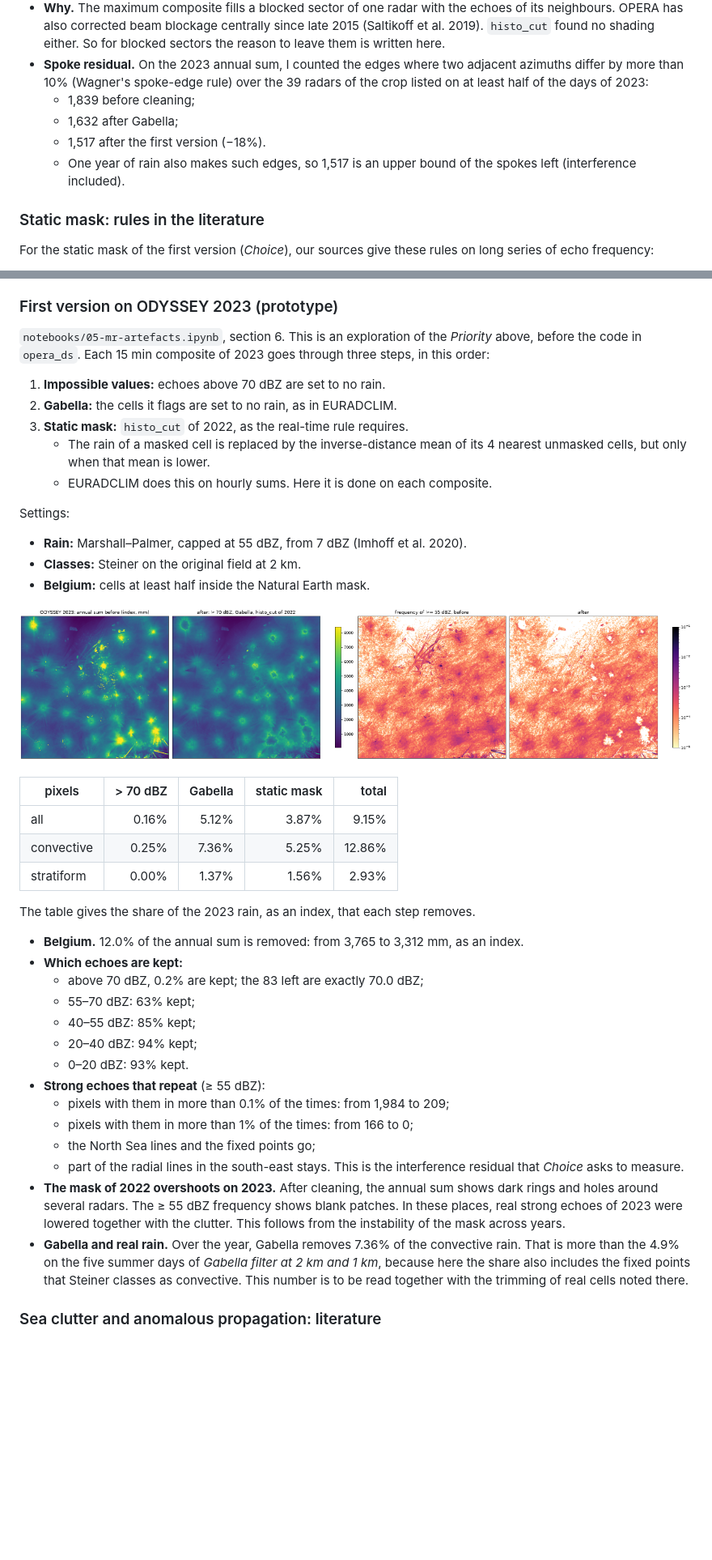
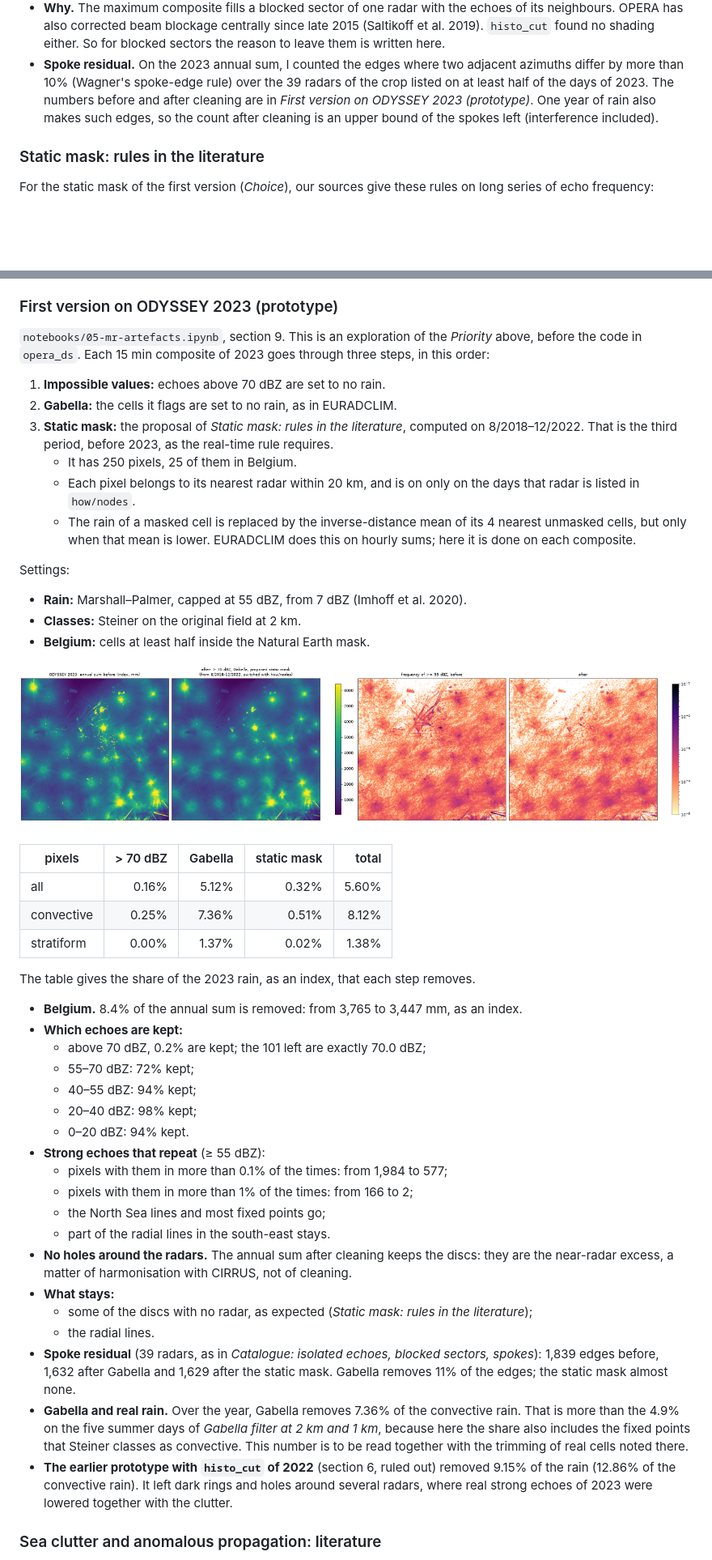
Before and after one commit to fedro86/DECADE, a Markdown page: docs/method.md, 2 parts joined by grey strips. Shown at 81% size. Rendered like a GitHub page; pictures changed too: docs/figures/h2-artefacts/first-version-odyssey2023.png; blank space fills up the shorter version.

Commit message:
H2: first version on ODYSSEY 2023 with the proposed static mask
Notebook 05, new section 9: > 70 dBZ, Gabella and the proposed static mask
(8/2018-12/2022, attached to the nearest radar and switched with how/nodes)
on ODYSSEY 2023, with before/after numbers, maps and the spoke residual.
Section 6 (histo_cut of 2022) is kept as the evidence for ruling it out.
method.md and the figure updated.

Co-Authored-By: Claude Opus 5.5 <noreply@anthropic.com>

```diff
--- a/docs/method.md
+++ b/docs/method.md
@@ -838,12 +838,10 @@ one example per artefact type.
   here.
 - **Spoke residual.** On the 2023 annual sum, I counted the edges where two
   adjacent azimuths differ by more than 10% (Wagner's spoke-edge rule) over
-  the 39 radars of the crop listed on at least half of the days of 2023:
-  - 1,839 before cleaning;
-  - 1,632 after Gabella;
-  - 1,517 after the first version (−18%).
-  - One year of rain also makes such edges, so 1,517 is an upper bound of the
-    spokes left (interference included).
+  the 39 radars of the crop listed on at least half of the days of 2023. The
+  numbers before and after cleaning are in *First version on ODYSSEY 2023
+  (prototype)*. One year of rain also makes such edges, so the count after
+  cleaning is an upper bound of the spokes left (interference included).
 
 ### Static mask: rules in the literature
 
@@ -911,16 +909,21 @@ Neither 1% nor 0.1% comes from the literature; both are set on our data:
 
 ### First version on ODYSSEY 2023 (prototype)
 
-`notebooks/05-mr-artefacts.ipynb`, section 6. This is an exploration of the
+`notebooks/05-mr-artefacts.ipynb`, section 9. This is an exploration of the
 *Priority* above, before the code in `opera_ds`. Each 15 min composite of
 2023 goes through three steps, in this order:
 
 1. **Impossible values:** echoes above 70 dBZ are set to no rain.
 2. **Gabella:** the cells it flags are set to no rain, as in EURADCLIM.
-3. **Static mask:** `histo_cut` of 2022, as the real-time rule requires.
+3. **Static mask:** the proposal of *Static mask: rules in the literature*,
+   computed on 8/2018–12/2022. That is the third period, before 2023, as the
+   real-time rule requires.
+   - It has 250 pixels, 25 of them in Belgium.
+   - Each pixel belongs to its nearest radar within 20 km, and is on only on
+     the days that radar is listed in `how/nodes`.
    - The rain of a masked cell is replaced by the inverse-distance mean of its
-     4 nearest unmasked cells, but only when that mean is lower.
-   - EURADCLIM does this on hourly sums. Here it is done on each composite.
+     4 nearest unmasked cells, but only when that mean is lower. EURADCLIM
+     does this on hourly sums; here it is done on each composite.
 
 Settings:
 - **Rain:** Marshall–Palmer, capped at 55 dBZ, from 7 dBZ (Imhoff et al.
@@ -932,37 +935,46 @@ Settings:
 
 | pixels | > 70 dBZ | Gabella | static mask | total |
 |---|---:|---:|---:|---:|
-| all | 0.16% | 5.12% | 3.87% | 9.15% |
-| convective | 0.25% | 7.36% | 5.25% | 12.86% |
-| stratiform | 0.00% | 1.37% | 1.56% | 2.93% |
+| all | 0.16% | 5.12% | 0.32% | 5.60% |
+| convective | 0.25% | 7.36% | 0.51% | 8.12% |
+| stratiform | 0.00% | 1.37% | 0.02% | 1.38% |
 
 The table gives the share of the 2023 rain, as an index, that each step
 removes.
 
-- **Belgium.** 12.0% of the annual sum is removed: from 3,765 to 3,312 mm,
+- **Belgium.** 8.4% of the annual sum is removed: from 3,765 to 3,447 mm,
   as an index.
 - **Which echoes are kept:**
-  - above 70 dBZ, 0.2% are kept; the 83 left are exactly 70.0 dBZ;
-  - 55–70 dBZ: 63% kept;
-  - 40–55 dBZ: 85% kept;
-  - 20–40 dBZ: 94% kept;
-  - 0–20 dBZ: 93% kept.
+  - above 70 dBZ, 0.2% are kept; the 101 left are exactly 70.0 dBZ;
+  - 55–70 dBZ: 72% kept;
+  - 40–55 dBZ: 94% kept;
+  - 20–40 dBZ: 98% kept;
+  - 0–20 dBZ: 94% kept.
 - **Strong echoes that repeat** (≥ 55 dBZ):
-  - pixels with them in more than 0.1% of the times: from 1,984 to 209;
-  - pixels with them in more than 1% of the times: from 166 to 0;
-  - the North Sea lines and the fixed points go;
-  - part of the radial lines in the south-east stays. This is the
-    interference residual that *Choice* asks to measure.
-- **The mask of 2022 overshoots on 2023.** After cleaning, the annual sum
-  shows dark rings and holes around several radars. The ≥ 55 dBZ frequency
-  shows blank patches. In these places, real strong echoes of 2023 were
-  lowered together with the clutter. This follows from the instability of the
-  mask across years.
+  - pixels with them in more than 0.1% of the times: from 1,984 to 577;
+  - pixels with them in more than 1% of the times: from 166 to 2;
+  - the North Sea lines and most fixed points go;
+  - part of the radial lines in the south-east stays.
+- **No holes around the radars.** The annual sum after cleaning keeps the
+  discs: they are the near-radar excess, a matter of harmonisation with
+  CIRRUS, not of cleaning.
+- **What stays:**
+  - some of the discs with no radar, as expected (*Static mask: rules in the
+    literature*);
+  - the radial lines.
+- **Spoke residual** (39 radars, as in *Catalogue: isolated echoes, blocked
+  sectors, spokes*): 1,839 edges before, 1,632 after Gabella and 1,629 after
+  the static mask. Gabella removes 11% of the edges; the static mask almost
+  none.
 - **Gabella and real rain.** Over the year, Gabella removes 7.36% of the
   convective rain. That is more than the 4.9% on the five summer days of
   *Gabella filter at 2 km and 1 km*, because here the share also includes the
   fixed points that Steiner classes as convective. This number is to be read
   together with the trimming of real cells noted there.
+- **The earlier prototype with `histo_cut` of 2022** (section 6, ruled out)
+  removed 9.15% of the rain (12.86% of the convective rain). It left dark
+  rings and holes around several radars, where real strong echoes of 2023
+  were lowered together with the clutter.
 
 ### Sea clutter and anomalous propagation: literature
 
```
Also changed, not shown: 1 other file.
